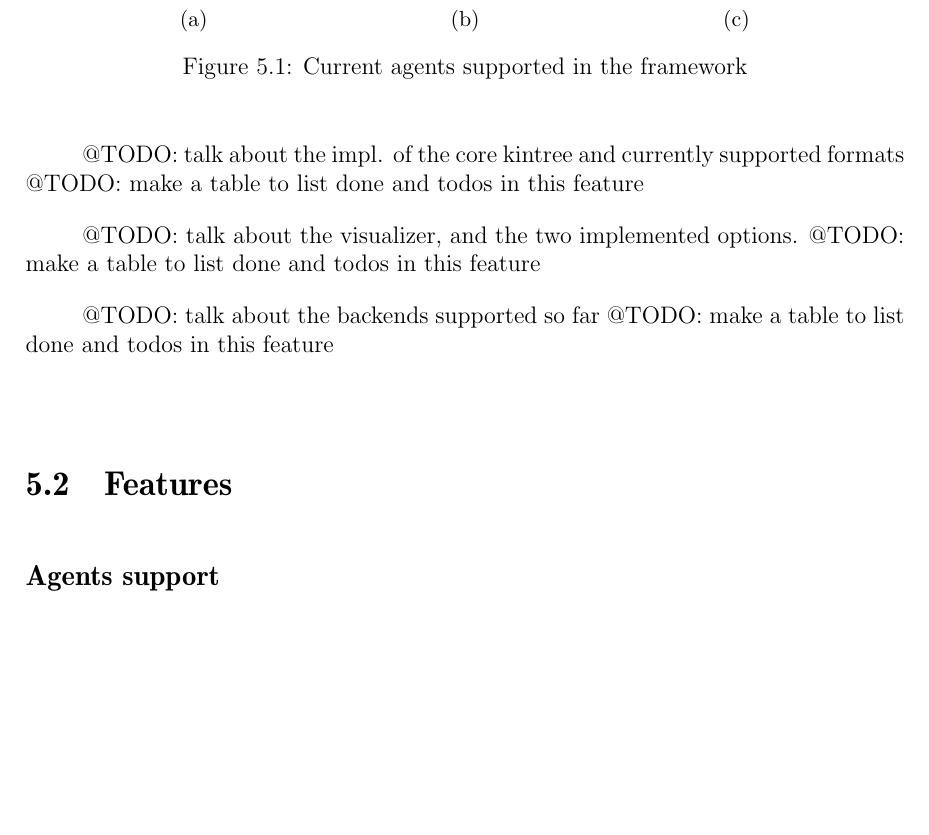
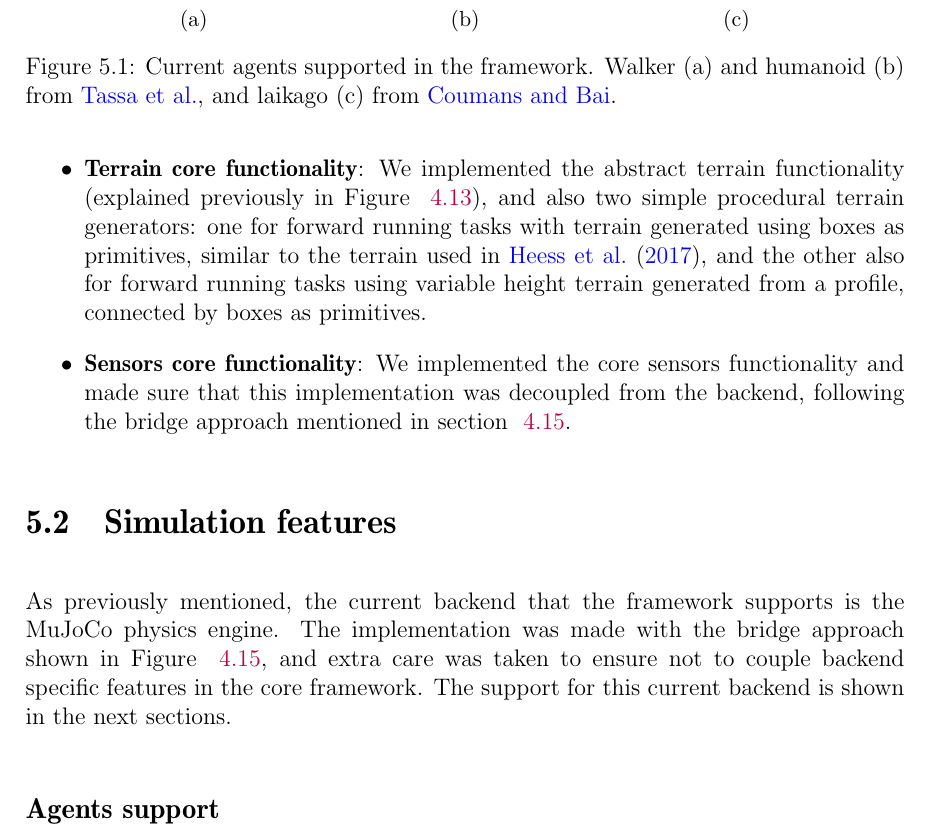
Before and after one commit to wpumacay/msc_qualif_doc, a LaTeX thesis (qualif-doc.tex, which reads chapters/chapter_5/chapter_5.tex, chapters/chapter_5/chapter_5_figs.tex): part of page 53 of 61, cut so that both start at the same text, the shorter picture padded with empty space. Compiled offline with pdfLaTeX.

Commit message:
[UPDATE]: updated ch5 and added small desc. pdf

```diff
--- a/chapters/chapter_5/chapter_5.tex
+++ b/chapters/chapter_5/chapter_5.tex
@@ -47,18 +49,33 @@ backend we used for testing. The key points currently available are:
 
             \figSupportedAgents
 
+    \item \textbf{Terrain core functionality}: We implemented the abstract terrain
+           functionality (explained previously in Figure ~\ref{fig:ch4_core_terrain_functionality}),
+           and also two simple procedural terrain generators: one for forward running
+           tasks with terrain generated using boxes as primitives, similar to the
+           terrain used in \cite{DeepmindEmergenceLocomotion}, and the other also
+           for forward running tasks using variable height terrain generated from a
+           profile, connected by boxes as primitives.
+
+    \item \textbf{Sensors core functionality}: We implemented the core sensors
+          functionality and made sure that this implementation was decoupled from
+          the backend, following the bridge approach mentioned in section ~\ref{fig:ch4_bridge_pattern}.
+
 \end{itemize}
 
-@TODO: talk about the impl. of the core kintree and currently supported formats
-@TODO: make a table to list done and todos in this feature
+%% @TODO: talk about the visualizer, and the two implemented options.
+%% @TODO: make a table to list done and todos in this feature
 
-@TODO: talk about the visualizer, and the two implemented options.
-@TODO: make a table to list done and todos in this feature
+%% @TODO: talk about the backends supported so far
+%% @TODO: make a table to list done and todos in this feature
 
-@TODO: talk about the backends supported so far
-@TODO: make a table to list done and todos in this feature
+\section{Simulation features}
 
-\section{Features}
+As previously mentioned, the current backend that the framework supports is the
+MuJoCo physics engine. The implementation was made with the bridge approach shown
+in Figure ~\ref{fig:ch4_bridge_pattern}, and extra care was taken to ensure not
+to couple backend specific features in the core framework. The support for this
+current backend is shown in the next sections.
 
 \subsection*{Agents support}
 
--- a/chapters/chapter_5/chapter_5_figs.tex
+++ b/chapters/chapter_5/chapter_5_figs.tex
@@ -20,7 +20,8 @@
             \includegraphics[width=0.9\textwidth]{./chapters/chapter_5/imgs/img_ch5_agents_pybullet_laikago.png}
             \caption{}
         \end{subfigure}
-        \caption{Current agents supported in the framework}
+        \caption{Current agents supported in the framework. Walker (a) and humanoid (b)
+                 from \citeauthor{Controlsuite}, and laikago (c) from \citeauthor{PyBullet}.}
         \label{fig:ch5_current_supported_agents}
     \end{figure}
 }
```
Also changed, not shown: qualif-doc-prop.pdf (added), chapters/chapter_5/chapter_5.tex (20 more changed lines), chapters/chapter_5/chapter_5_figs.tex (4 more changed lines).
